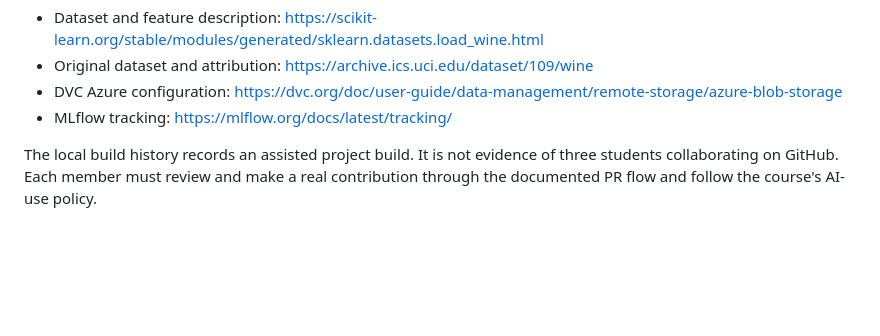
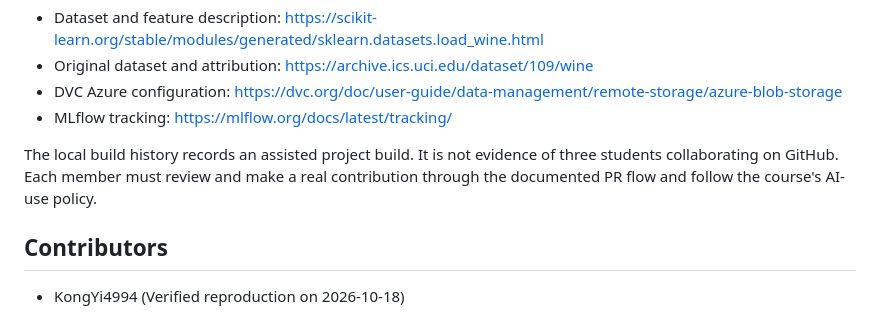
Before and after one commit to Alien3842/vineyard-lab, a Markdown page: README.md, the part around the change. Drawn GitHub-style; blank space fills up the shorter version.

Commit message:
docs: add contributor KongYi4994

```diff
--- a/README.md
+++ b/README.md
@@ -112,3 +112,7 @@ that valid input comes from the original data distribution.
 The local build history records an assisted project build. It is not evidence of
 three students collaborating on GitHub. Each member must review and make a real
 contribution through the documented PR flow and follow the course's AI-use policy.
+
+## Contributors
+
+- KongYi4994 (Verified reproduction on 2026-10-18)
```
